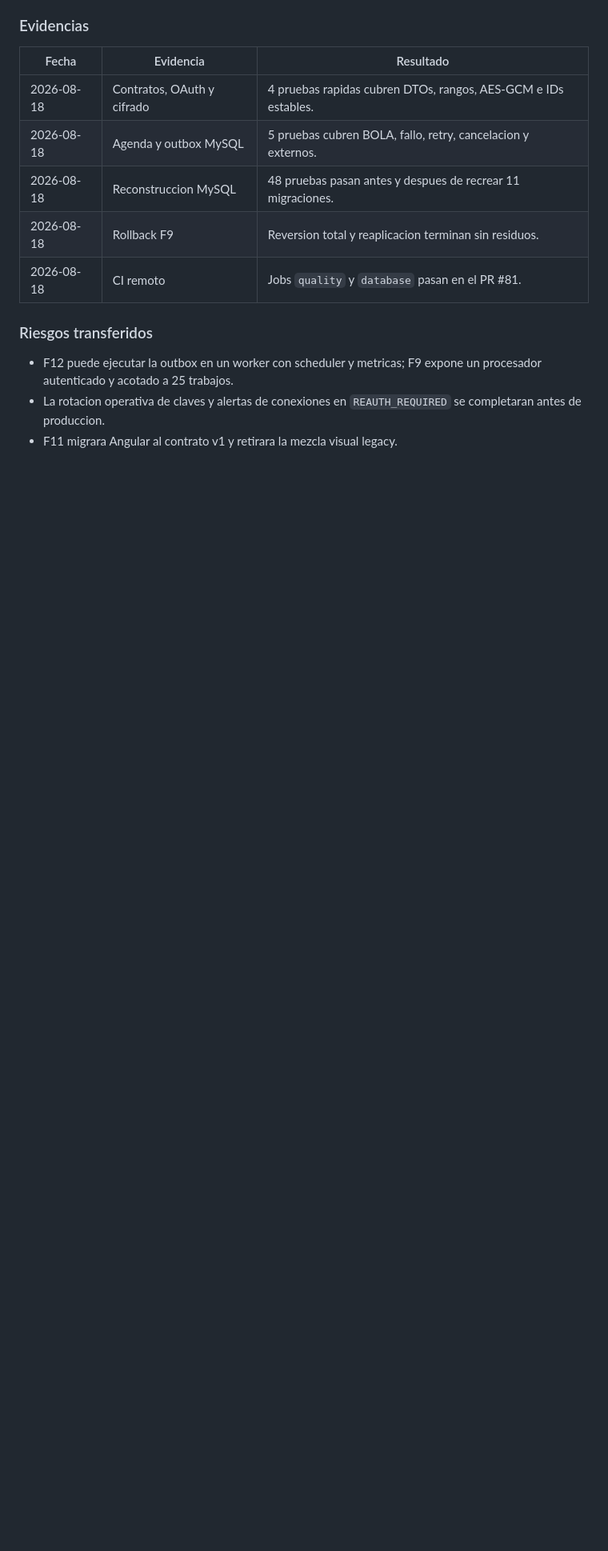
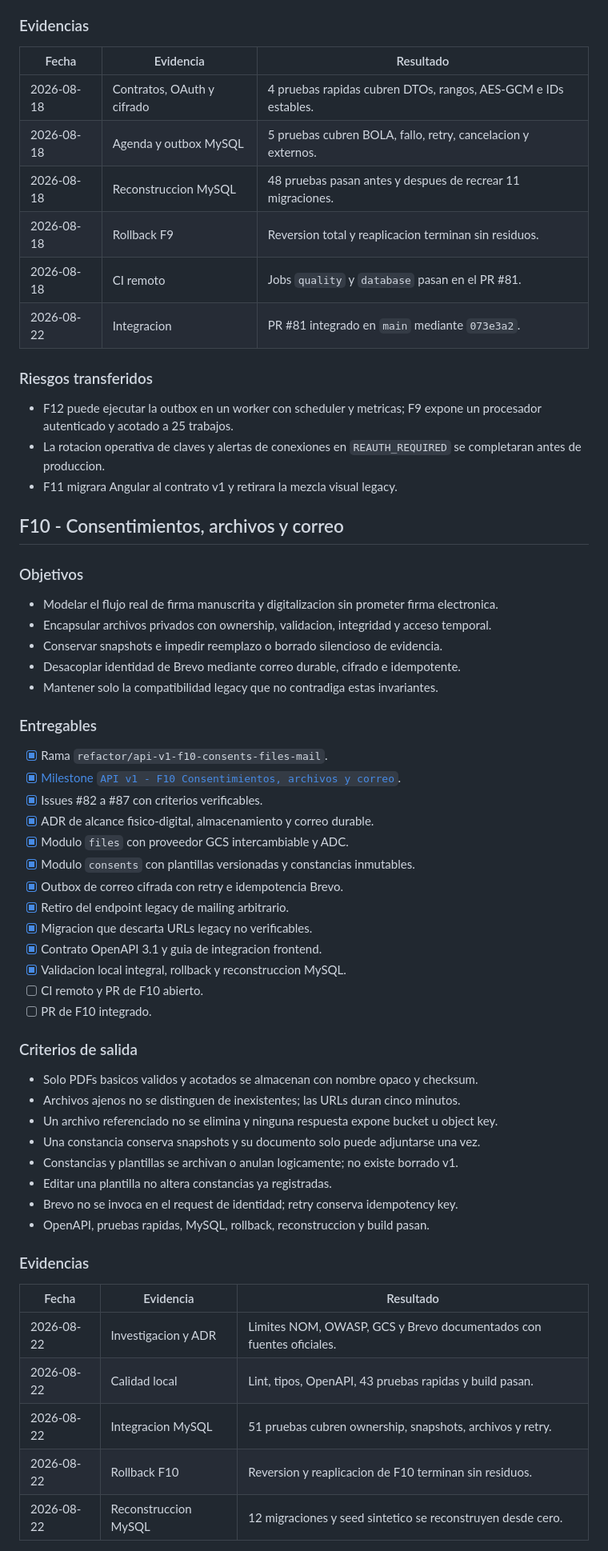
Before and after one commit to jcmandujano/odontofy_node, a Markdown page: docs/architecture/api-v1-roadmap.md, the part around one of its changes. Shown at 80% size. GitHub-like rendering; blank space fills up the shorter version.

Commit message:
docs(api-v1): record F10 validation evidence

```diff
--- a/docs/architecture/api-v1-roadmap.md
+++ b/docs/architecture/api-v1-roadmap.md
@@ -716,6 +716,7 @@ Para cerrar una fase se deben registrar:
 | 2026-08-18 | Reconstruccion MySQL      | 48 pruebas pasan antes y despues de recrear 11 migraciones.  |
 | 2026-08-18 | Rollback F9               | Reversion total y reaplicacion terminan sin residuos.        |
 | 2026-08-18 | CI remoto                 | Jobs `quality` y `database` pasan en el PR #81.              |
+| 2026-08-22 | Integracion               | PR #81 integrado en `main` mediante `073e3a2`.               |
 
 ### Riesgos transferidos
 
@@ -724,3 +725,51 @@ Para cerrar una fase se deben registrar:
 - La rotacion operativa de claves y alertas de conexiones en
   `REAUTH_REQUIRED` se completaran antes de produccion.
 - F11 migrara Angular al contrato v1 y retirara la mezcla visual legacy.
+
+## F10 - Consentimientos, archivos y correo
+
+### Objetivos
+
+- Modelar el flujo real de firma manuscrita y digitalizacion sin prometer firma electronica.
+- Encapsular archivos privados con ownership, validacion, integridad y acceso temporal.
+- Conservar snapshots e impedir reemplazo o borrado silencioso de evidencia.
+- Desacoplar identidad de Brevo mediante correo durable, cifrado e idempotente.
+- Mantener solo la compatibilidad legacy que no contradiga estas invariantes.
+
+### Entregables
+
+- [x] Rama `refactor/api-v1-f10-consents-files-mail`.
+- [x] [Milestone `API v1 - F10 Consentimientos, archivos y correo`](https://github.com/jcmandujano/odontofy_node/milestone/11).
+- [x] Issues #82 a #87 con criterios verificables.
+- [x] ADR de alcance fisico-digital, almacenamiento y correo durable.
+- [x] Modulo `files` con proveedor GCS intercambiable y ADC.
+- [x] Modulo `consents` con plantillas versionadas y constancias inmutables.
+- [x] Outbox de correo cifrada con retry e idempotencia Brevo.
+- [x] Retiro del endpoint legacy de mailing arbitrario.
+- [x] Migracion que descarta URLs legacy no verificables.
+- [x] Contrato OpenAPI 3.1 y guia de integracion frontend.
+- [x] Validacion local integral, rollback y reconstruccion MySQL.
+- [ ] CI remoto y PR de F10 abierto.
+- [ ] PR de F10 integrado.
+
+### Criterios de salida
+
+- Solo PDFs basicos validos y acotados se almacenan con nombre opaco y checksum.
+- Archivos ajenos no se distinguen de inexistentes; las URLs duran cinco minutos.
+- Un archivo referenciado no se elimina y ninguna respuesta expone bucket u object key.
+- Una constancia conserva snapshots y su documento solo puede adjuntarse una vez.
+- Constancias y plantillas se archivan o anulan logicamente; no existe borrado v1.
+- Editar una plantilla no altera constancias ya registradas.
+- Brevo no se invoca en el request de identidad; retry conserva idempotency key.
+- OpenAPI, pruebas rapidas, MySQL, rollback, reconstruccion y build pasan.
+
+### Evidencias
+
+| Fecha      | Evidencia                 | Resultado                                                        |
+| ---------- | ------------------------- | ---------------------------------------------------------------- |
+| 2026-08-22 | Investigacion y ADR       | Limites NOM, OWASP, GCS y Brevo documentados con fuentes oficiales. |
+| 2026-08-22 | Calidad local             | Lint, tipos, OpenAPI, 43 pruebas rapidas y build pasan.          |
+| 2026-08-22 | Integracion MySQL         | 51 pruebas cubren ownership, snapshots, archivos y retry.        |
+| 2026-08-22 | Rollback F10              | Reversion y reaplicacion de F10 terminan sin residuos.           |
+| 2026-08-22 | Reconstruccion MySQL      | 12 migraciones y seed sintetico se reconstruyen desde cero.      |
+
```
Also changed, not shown: other parts of docs/architecture/api-v1-roadmap.md (+18 -3 lines).
